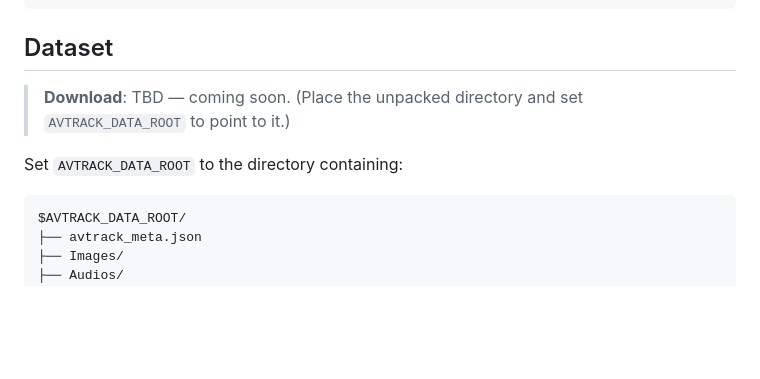
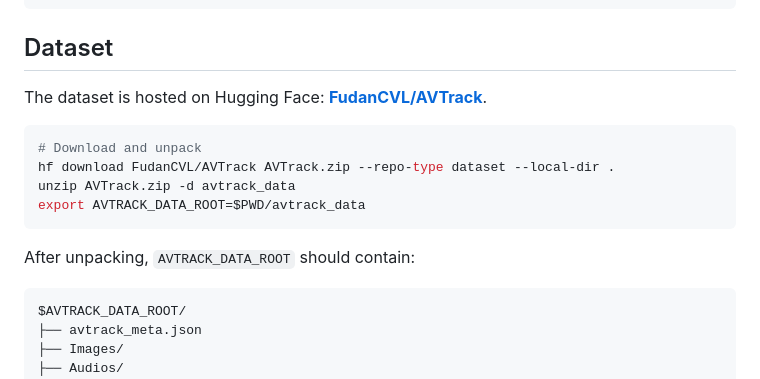
Before and after one commit to FudanCVL/AVTrack, a Markdown page: README.md, the part around one of its changes. Drawn GitHub-style; blank space fills up the shorter version.

Commit message:
docs: link Hugging Face dataset (FudanCVL/AVTrack)
Replace the "Download: TBD" placeholder with the actual HF dataset URL
and add a 🤗 badge to the header.

Co-Authored-By: Claude Opus 4.7 (1M context) <noreply@anthropic.com>

````diff
--- a/README.md
+++ b/README.md
@@ -165,9 +166,16 @@ cp .env.example .env
 
 ## Dataset
 
-> **Download**: TBD — coming soon. (Place the unpacked directory and set `AVTRACK_DATA_ROOT` to point to it.)
+The dataset is hosted on Hugging Face: **[FudanCVL/AVTrack](https://huggingface.co/datasets/FudanCVL/AVTrack)**.
 
-Set `AVTRACK_DATA_ROOT` to the directory containing:
+```bash
+# Download and unpack
+hf download FudanCVL/AVTrack AVTrack.zip --repo-type dataset --local-dir .
+unzip AVTrack.zip -d avtrack_data
+export AVTRACK_DATA_ROOT=$PWD/avtrack_data
+```
+
+After unpacking, `AVTRACK_DATA_ROOT` should contain:
 
 ```
 $AVTRACK_DATA_ROOT/
````
Also changed, not shown: other parts of README.md (+1 -0 lines).
